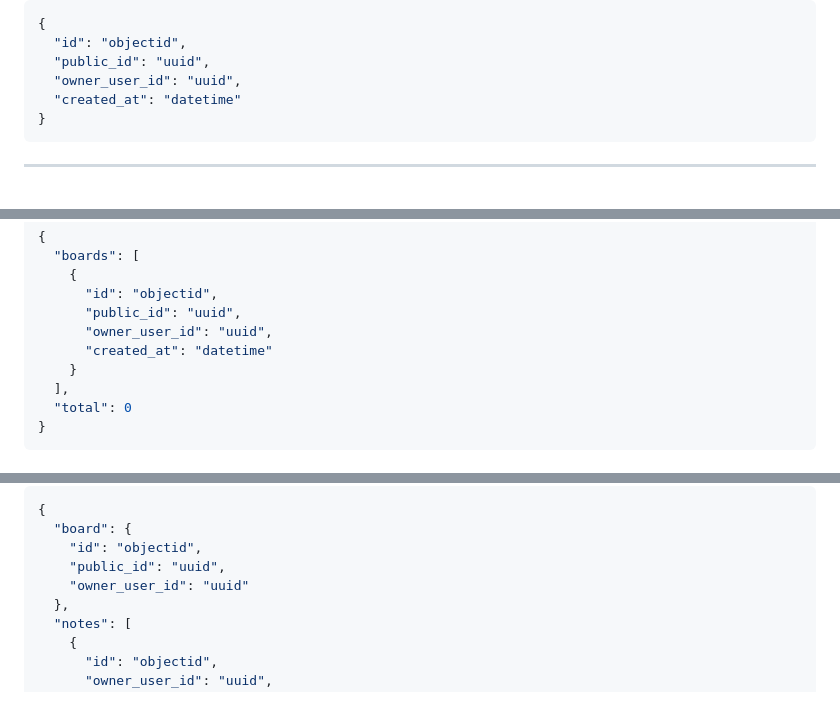
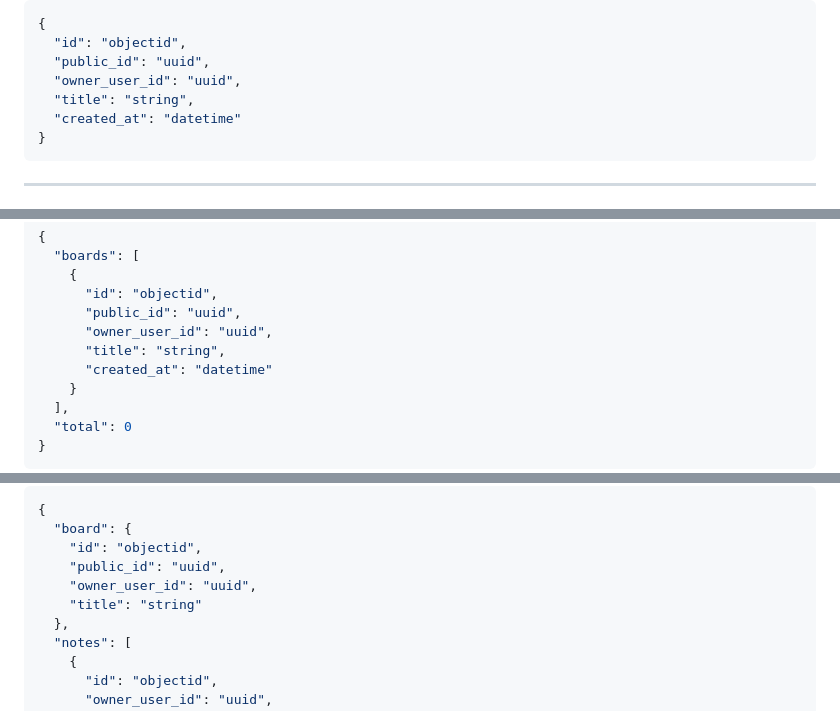
Before and after one commit to hojun-lee99/jungle-mini-project-board, a Markdown page: docs/api-spec-v2.md, 3 parts joined by grey strips. Rendered like a GitHub page.

````diff
--- a/docs/api-spec-v2.md
+++ b/docs/api-spec-v2.md
@@ -162,6 +162,7 @@
   "id": "objectid",
   "public_id": "uuid",
   "owner_user_id": "uuid",
+  "title": "string",
   "created_at": "datetime"
 }
 ```
@@ -191,6 +192,7 @@
       "id": "objectid",
       "public_id": "uuid",
       "owner_user_id": "uuid",
+      "title": "string",
       "created_at": "datetime"
     }
   ],
@@ -220,7 +222,8 @@
   "board": {
     "id": "objectid",
     "public_id": "uuid",
-    "owner_user_id": "uuid"
+    "owner_user_id": "uuid",
+    "title": "string"
   },
   "notes": [
     {
````
Also changed, not shown: docs/system-architecture-v2.md (+4 -0 lines).
